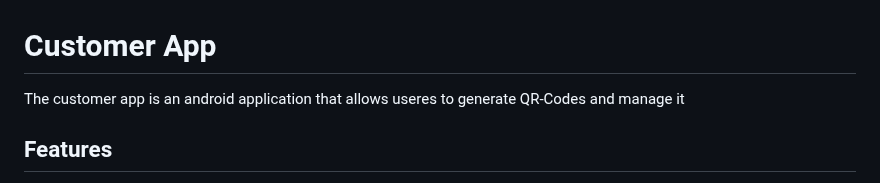
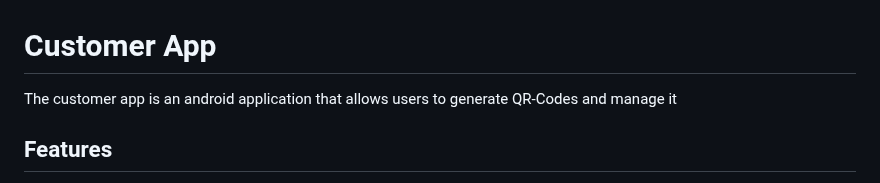
Before and after one commit to raniamo8/CustomerApp, a Markdown page: README.md, the part around the change. GitHub-like rendering.

```diff
--- a/README.md
+++ b/README.md
@@ -1,6 +1,6 @@
 # Customer App
 
-The customer app is an android application that allows useres to generate QR-Codes and manage it
+The customer app is an android application that allows users to generate QR-Codes and manage it
 
 ## Features
 
```
